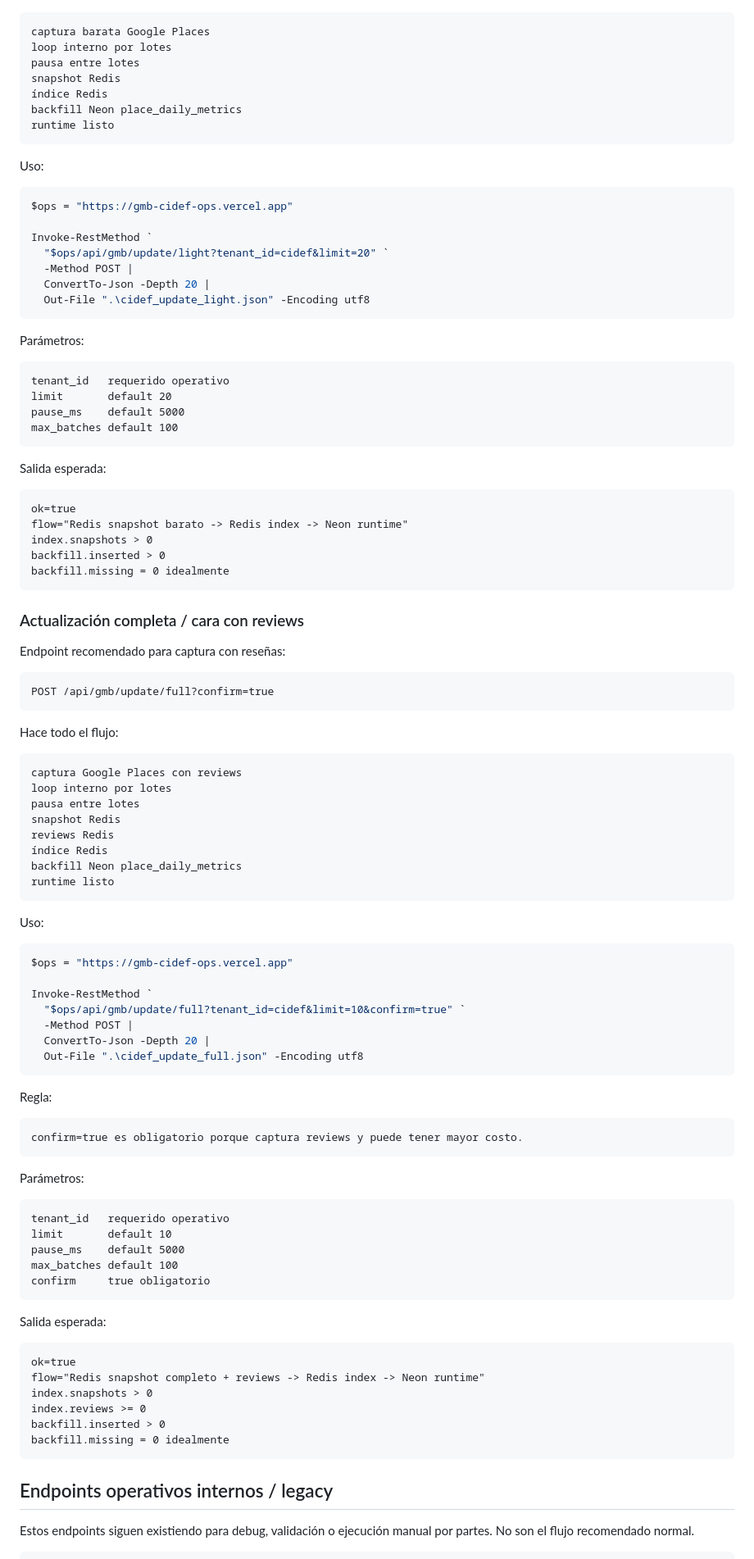
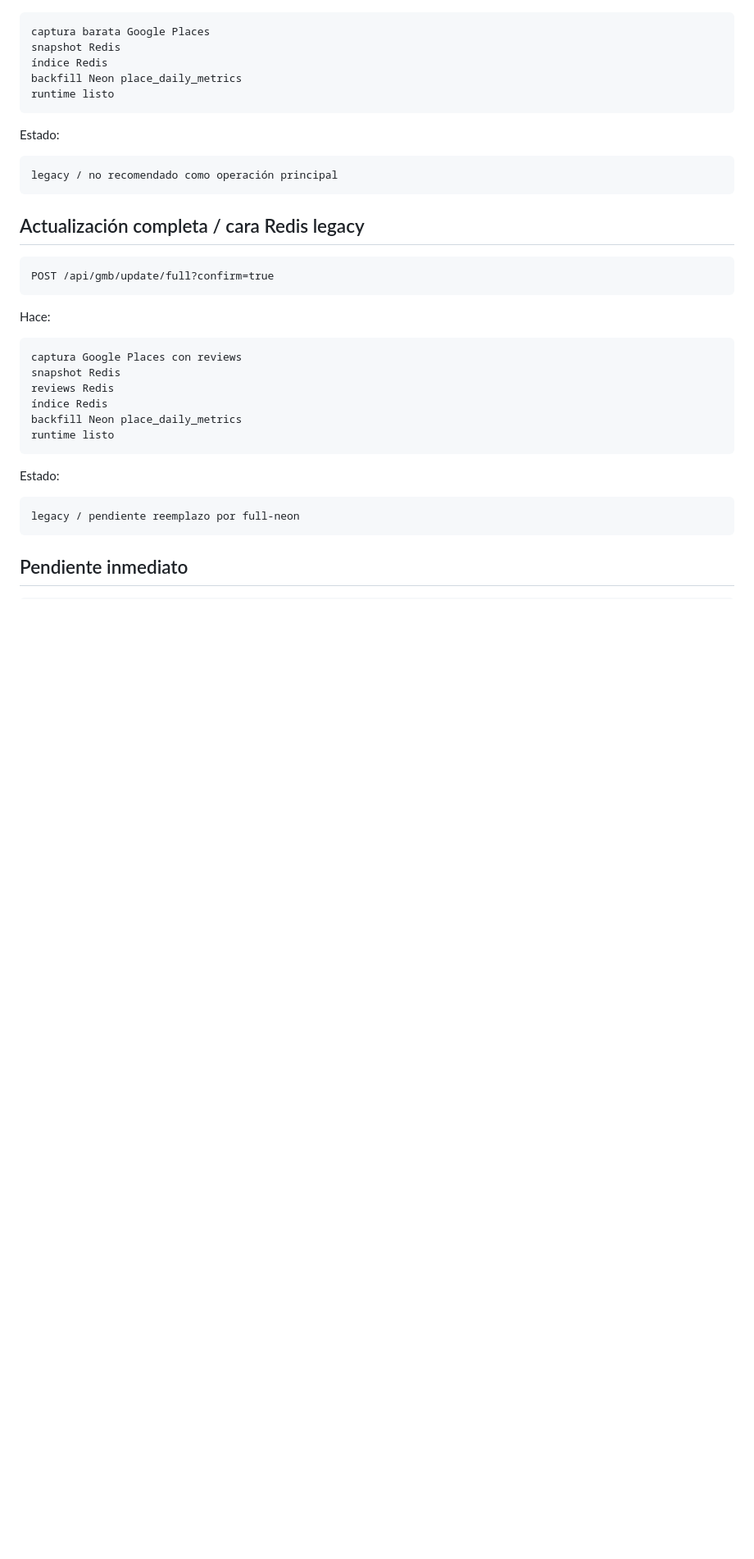
Before and after one commit to rodrigoibanezm-cmd/gmb_cidef_ops, a Markdown page: README.md, the part around one of its changes. Shown at 82% size. Drawn GitHub-style; blank space fills up the shorter version.

````diff
--- a/README.md
+++ b/README.md
@@ -60,59 +134,28 @@ Hace todo el flujo:
 
 ```txt
 captura barata Google Places
-loop interno por lotes
-pausa entre lotes
 snapshot Redis
 índice Redis
 backfill Neon place_daily_metrics
 runtime listo
 ```
 
-Uso:
+Estado:
 
-```powershell
-$ops = "https://gmb-cidef-ops.vercel.app"
-
-Invoke-RestMethod `
-  "$ops/api/gmb/update/light?tenant_id=cidef&limit=20" `
-  -Method POST |
-  ConvertTo-Json -Depth 20 |
-  Out-File ".\cidef_update_light.json" -Encoding utf8
+```txt
+legacy / no recomendado como operación principal
 ```
 
-Parámetros:
-
-```txt
-tenant_id   requerido operativo
-limit       default 20
-pause_ms    default 5000
-max_batches default 100
-```
-
-Salida esperada:
-
-```txt
-ok=true
-flow="Redis snapshot barato -> Redis index -> Neon runtime"
-index.snapshots > 0
-backfill.inserted > 0
-backfill.missing = 0 idealmente
-```
-
-### Actualización completa / cara con reviews
-
-Endpoint recomendado para captura con reseñas:
+## Actualización completa / cara Redis legacy
 
 ```txt
 POST /api/gmb/update/full?confirm=true
 ```
 
-Hace todo el flujo:
+Hace:
 
 ```txt
 captura Google Places con reviews
-loop interno por lotes
-pausa entre lotes
 snapshot Redis
 reviews Redis
 índice Redis
@@ -120,47 +163,12 @@ backfill Neon place_daily_metrics
 runtime listo
 ```
 
-Uso:
+Estado:
 
-```powershell
-$ops = "https://gmb-cidef-ops.vercel.app"
-
-Invoke-RestMethod `
-  "$ops/api/gmb/update/full?tenant_id=cidef&limit=10&confirm=true" `
-  -Method POST |
-  ConvertTo-Json -Depth 20 |
-  Out-File ".\cidef_update_full.json" -Encoding utf8
+```txt
+legacy / pendiente reemplazo por full-neon
 ```
 
-Regla:
+## Pendiente inmediato
 
 ```txt
-confirm=true es obligatorio porque captura reviews y puede tener mayor costo.
-```
-
-Parámetros:
-
-```txt
-tenant_id   requerido operativo
-limit       default 10
-pause_ms    default 5000
-max_batches default 100
-confirm     true obligatorio
-```
-
-Salida esperada:
-
-```txt
-ok=true
-flow="Redis snapshot completo + reviews -> Redis index -> Neon runtime"
-index.snapshots > 0
-index.reviews >= 0
-backfill.inserted > 0
-backfill.missing = 0 idealmente
-```
-
-## Endpoints operativos internos / legacy
-
-Estos endpoints siguen existiendo para debug, validación o ejecución manual por partes.
-No son el flujo recomendado normal.
-
````
Also changed, not shown: other parts of README.md (+93 -83 lines).
